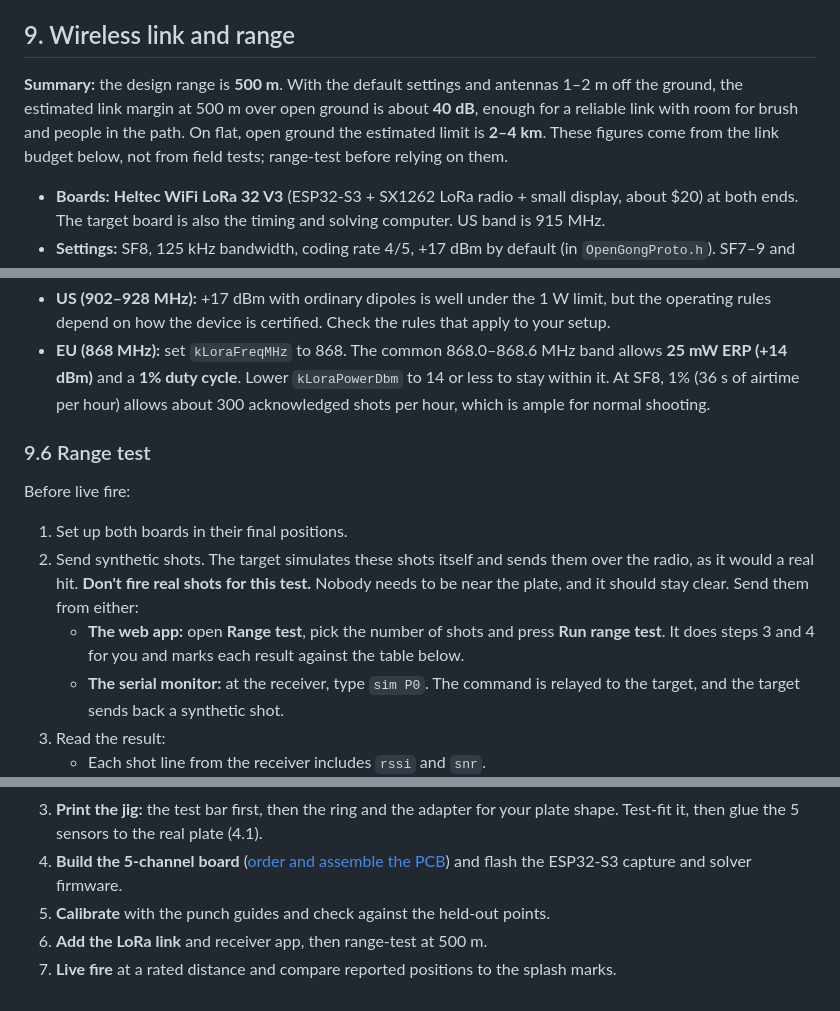
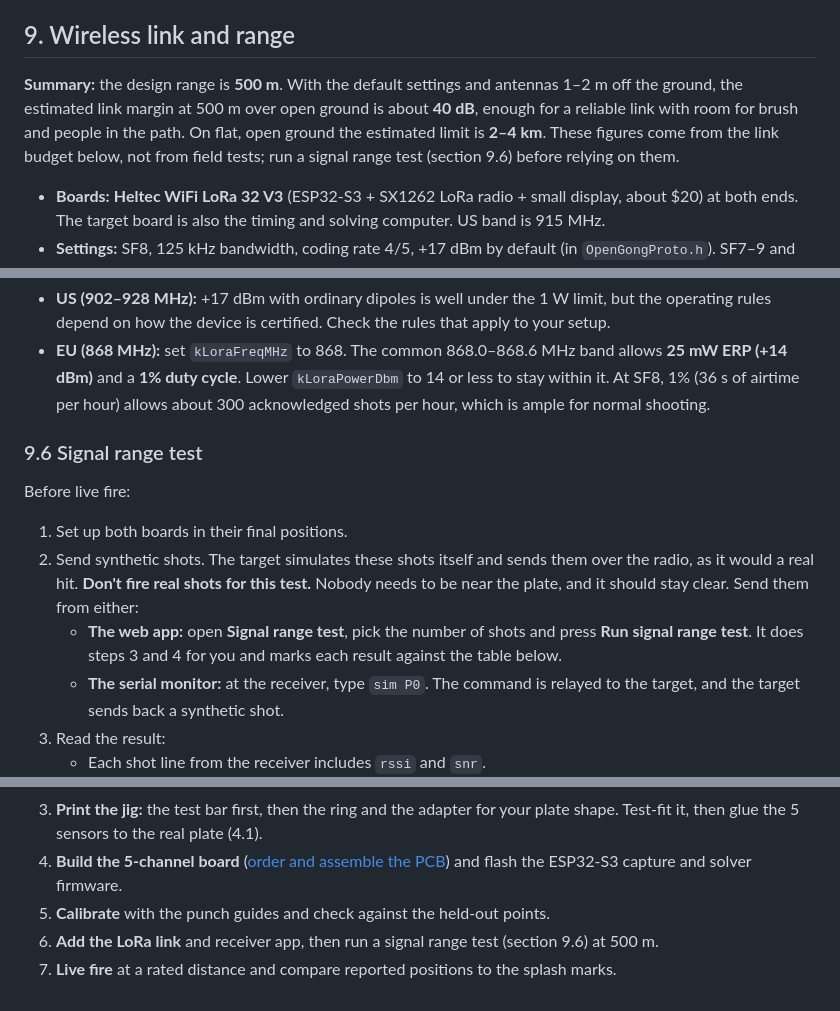
Before and after one commit to somekid6/OpenGong, a Markdown page: docs/System-Design.md, 3 parts joined by grey strips. Rendered like a GitHub page.

```diff
--- a/docs/System-Design.md
+++ b/docs/System-Design.md
@@ -153,7 +153,7 @@ The jig has two parts: a **core ring**, which sets every sensor and punch positi
 
 ## 9. Wireless link and range
 
-**Summary:** the design range is **500 m**. With the default settings and antennas 1–2 m off the ground, the estimated link margin at 500 m over open ground is about **40 dB**, enough for a reliable link with room for brush and people in the path. On flat, open ground the estimated limit is **2–4 km**. These figures come from the link budget below, not from field tests; range-test before relying on them.
+**Summary:** the design range is **500 m**. With the default settings and antennas 1–2 m off the ground, the estimated link margin at 500 m over open ground is about **40 dB**, enough for a reliable link with room for brush and people in the path. On flat, open ground the estimated limit is **2–4 km**. These figures come from the link budget below, not from field tests; run a signal range test (section 9.6) before relying on them.
 
 - **Boards:** **Heltec WiFi LoRa 32 V3** (ESP32-S3 + SX1262 LoRa radio + small display, about $20) at both ends. The target board is also the timing and solving computer. US band is 915 MHz.
 - **Settings:** SF8, 125 kHz bandwidth, coding rate 4/5, +17 dBm by default (in `OpenGongProto.h`). SF7–9 and +14 to +20 dBm are the design range. Both boards must use the same settings, so reflash both after a change.
@@ -221,13 +221,13 @@ Keep at least **10 dB** of margin for fading and changes from day to day. Under
 - **US (902–928 MHz):** +17 dBm with ordinary dipoles is well under the 1 W limit, but the operating rules depend on how the device is certified. Check the rules that apply to your setup.
 - **EU (868 MHz):** set `kLoraFreqMHz` to 868. The common 868.0–868.6 MHz band allows **25 mW ERP (+14 dBm)** and a **1% duty cycle**. Lower `kLoraPowerDbm` to 14 or less to stay within it. At SF8, 1% (36 s of airtime per hour) allows about 300 acknowledged shots per hour, which is ample for normal shooting.
 
-### 9.6 Range test
+### 9.6 Signal range test
 
 Before live fire:
 
 1. Set up both boards in their final positions.
 2. Send synthetic shots. The target simulates these shots itself and sends them over the radio, as it would a real hit. **Don't fire real shots for this test.** Nobody needs to be near the plate, and it should stay clear. Send them from either:
-   - **The web app:** open **Range test**, pick the number of shots and press **Run range test**. It does steps 3 and 4 for you and marks each result against the table below.
+   - **The web app:** open **Signal range test**, pick the number of shots and press **Run signal range test**. It does steps 3 and 4 for you and marks each result against the table below.
    - **The serial monitor:** at the receiver, type `sim P0`. The command is relayed to the target, and the target sends back a synthetic shot.
 3. Read the result:
    - Each shot line from the receiver includes `rssi` and `snr`.
@@ -331,5 +331,5 @@ A cheap USB oscilloscope (about $60–80) is optional but very helpful for seein
 3. **Print the jig:** the test bar first, then the ring and the adapter for your plate shape. Test-fit it, then glue the 5 sensors to the real plate (4.1).
 4. **Build the 5-channel board** ([order and assemble the PCB](../hardware/analog-board/README.md)) and flash the ESP32-S3 capture and solver firmware.
 5. **Calibrate** with the punch guides and check against the held-out points.
-6. **Add the LoRa link** and receiver app, then range-test at 500 m.
+6. **Add the LoRa link** and receiver app, then run a signal range test (section 9.6) at 500 m.
 7. **Live fire** at a rated distance and compare reported positions to the splash marks.
```
Also changed, not shown: README.md (+1 -1 lines), firmware/README.md (+4 -4 lines), docs/images/webapp-desktop.png, docs/images/webapp-phone-rect-setup.png, docs/images/webapp-phone-round.png, docs/images/webapp-phone-signal-range-test.png, 1 other file.
